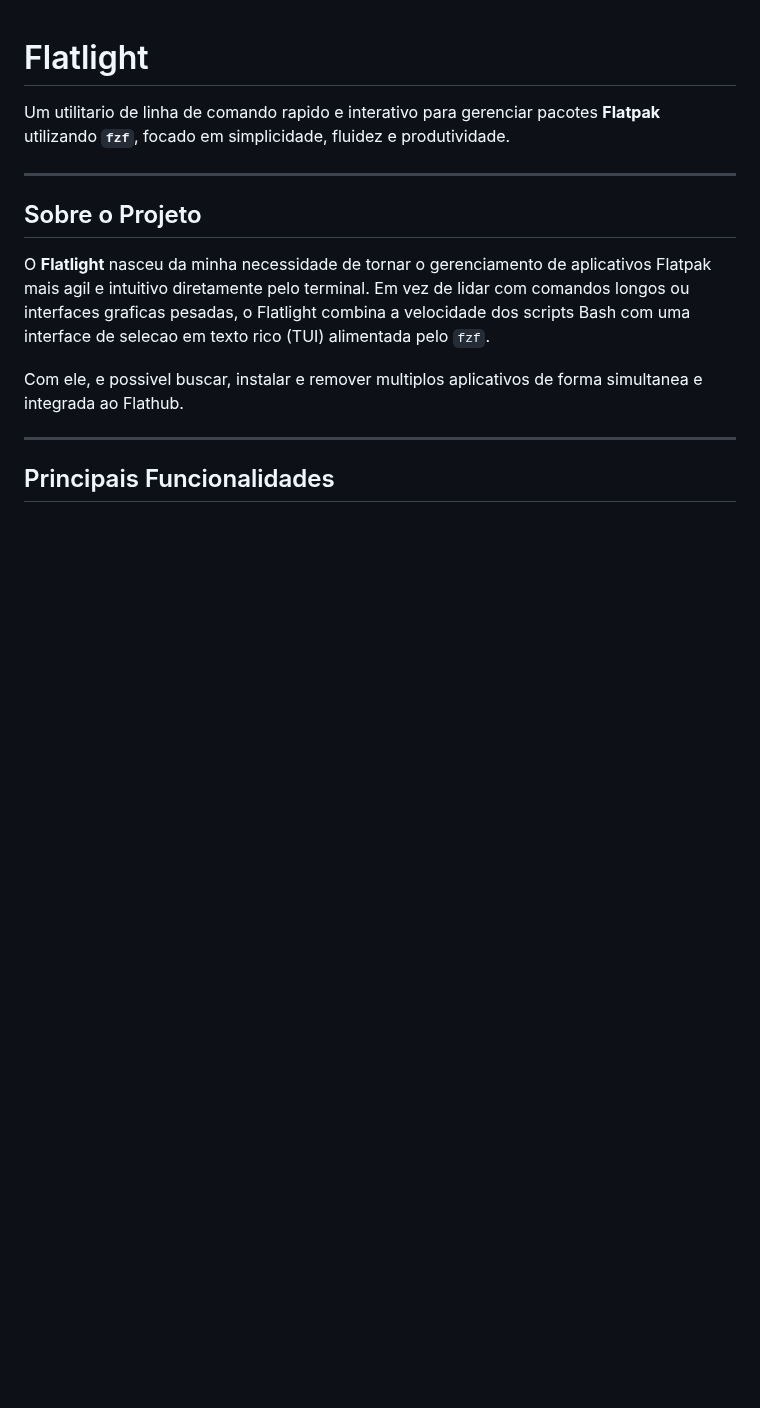
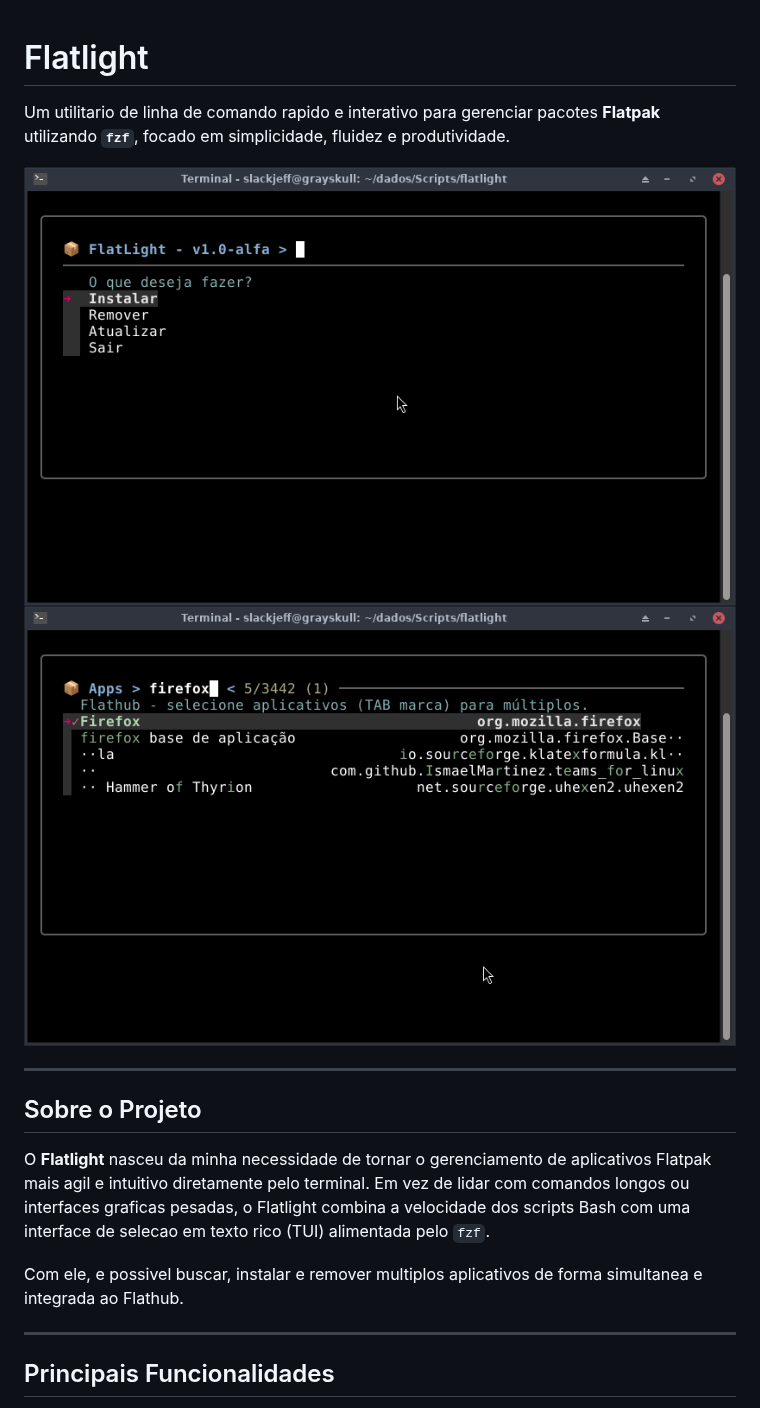
Before and after one commit to slackjeff/FlatLight, a Markdown page: README.md, the part around the change. Rendered like a GitHub page; pictures changed too: pictures/1.png (added), pictures/2.png (added); blank space fills up the shorter version.

Commit message:
Adicionado Pictures

```diff
--- a/README.md
+++ b/README.md
@@ -1,6 +1,9 @@
 # Flatlight
 
 Um utilitario de linha de comando rapido e interativo para gerenciar pacotes **Flatpak** utilizando **`fzf`**, focado em simplicidade, fluidez e produtividade.
+
+![Inicial](pictures/1.png)
+![Procura Aplicativo](pictures/2.png)
 
 ---
 
```
